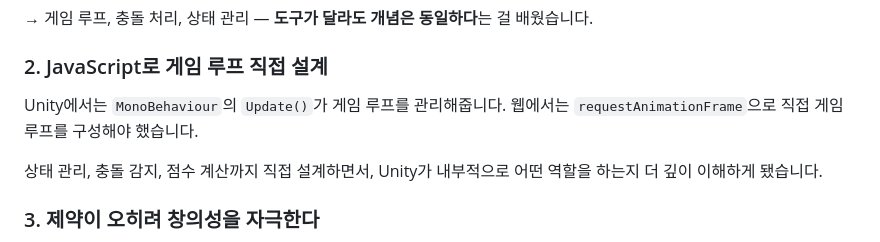
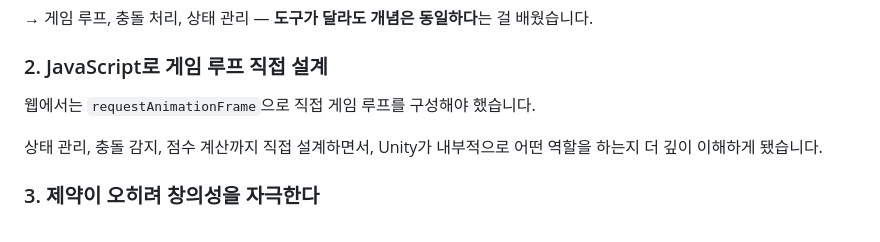
Before and after one commit to H-J52/web-games, a Markdown page: README.md, the part around the change. Drawn GitHub-style.

Commit message:
Fix formatting and clarify game loop explanation
Corrected formatting and removed redundancy in the explanation about game loops.

```diff
--- a/README.md
+++ b/README.md
@@ -53,7 +53,7 @@ Canvas API, 키보드 이벤트, `requestAnimationFrame` 같은 웹 기술로 Un
 
 ### 2. JavaScript로 게임 루프 직접 설계
 
-Unity에서는 `MonoBehaviour`의 `Update()`가 게임 루프를 관리해줍니다. 웹에서는 `requestAnimationFrame`으로 직접 게임 루프를 구성해야 했습니다.
+웹에서는 `requestAnimationFrame`으로 직접 게임 루프를 구성해야 했습니다.
 
 상태 관리, 충돌 감지, 점수 계산까지 직접 설계하면서, Unity가 내부적으로 어떤 역할을 하는지 더 깊이 이해하게 됐습니다.
 
```
